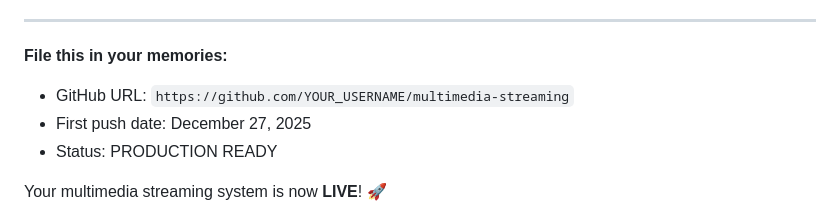
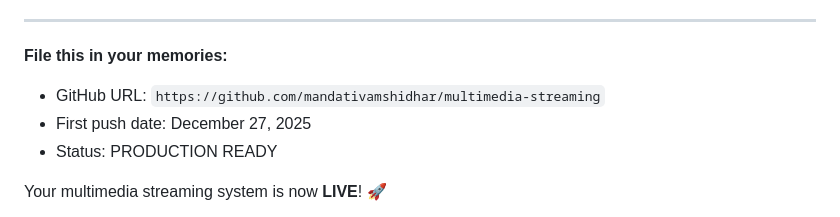
Before and after one commit to mandativamshidhar/multimedia-streaming, a Markdown page: START_HERE.md, the part around the change. GitHub-like rendering.

```diff
--- a/START_HERE.md
+++ b/START_HERE.md
@@ -494,7 +494,7 @@ Once your push succeeds, you can:
 ---
 
 **File this in your memories:**
-- GitHub URL: `https://github.com/YOUR_USERNAME/multimedia-streaming`
+- GitHub URL: `https://github.com/mandativamshidhar/multimedia-streaming`
 - First push date: December 27, 2025
 - Status: PRODUCTION READY
 
```
Also changed, not shown: GO_LIVE_NOW.md (+1 -5 lines), NEXT_STEPS.md (+2 -3 lines).
